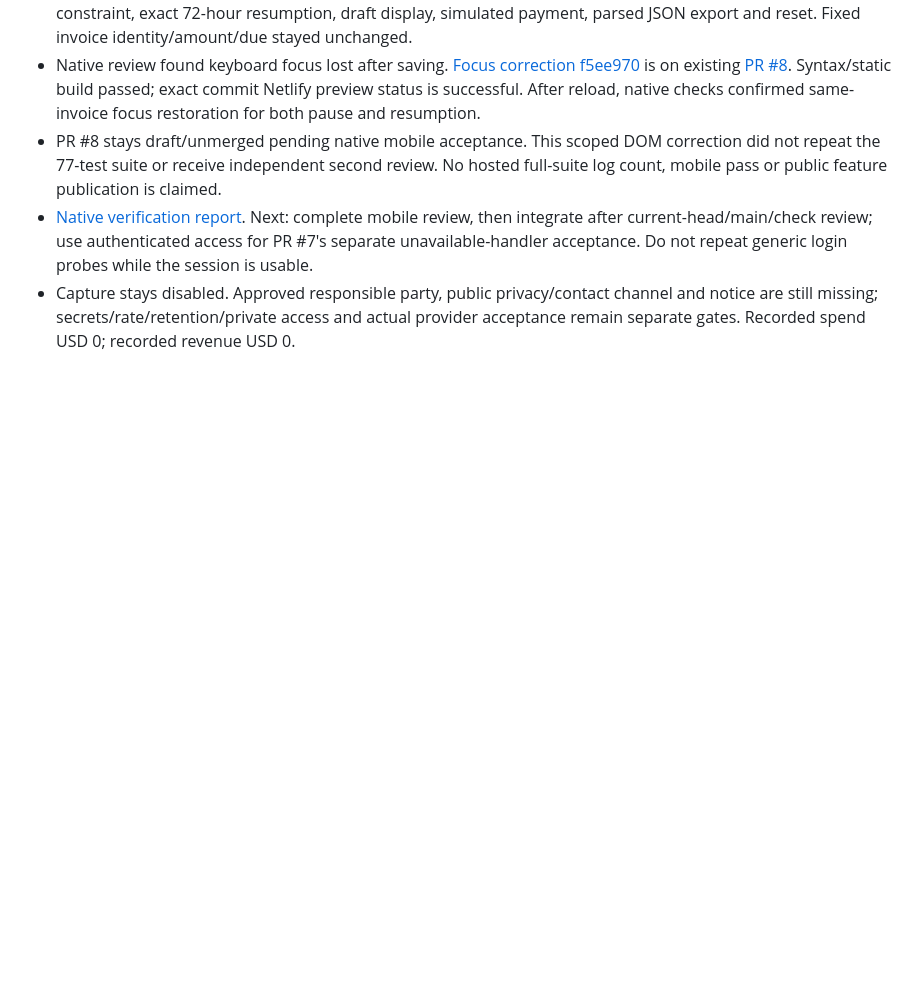
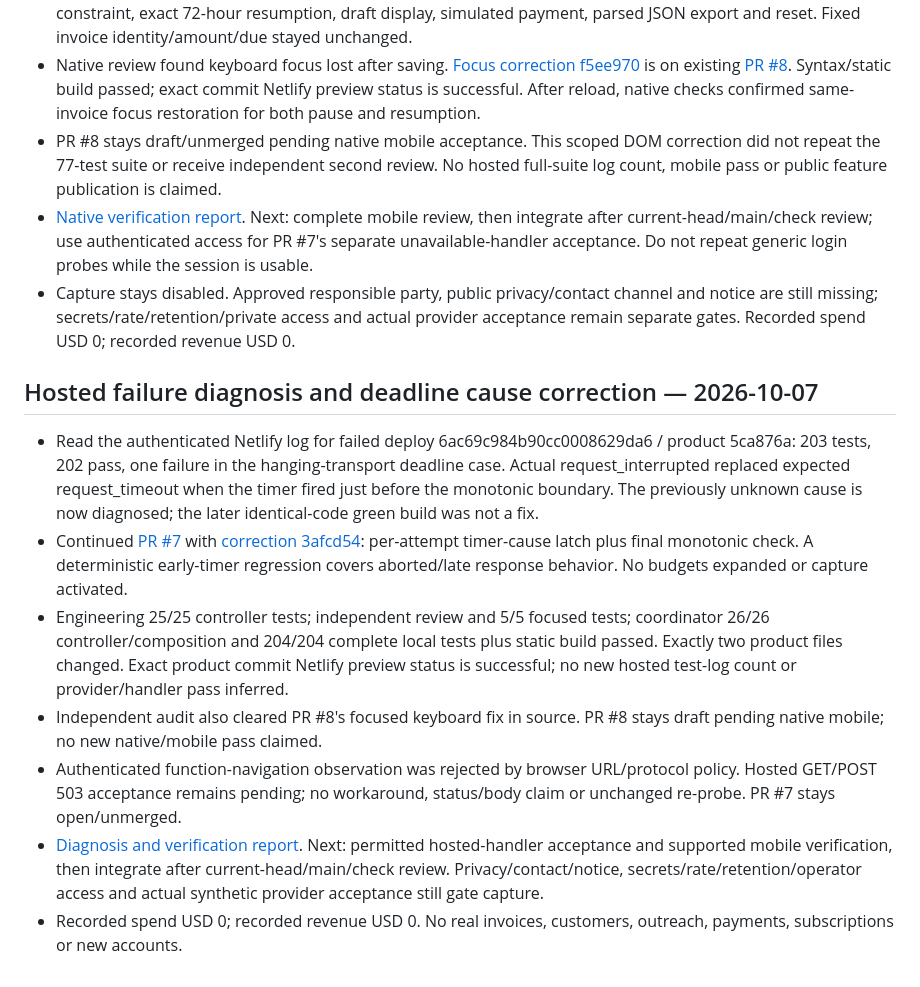
Before and after one commit to RodrigoCalleia/cobro-agent, a Markdown page: docs/WORKBOARD.md, the part around the change. Rendered like a GitHub page; blank space fills up the shorter version.

Commit message:
Record hosted deadline failure diagnosis and verified correction

```diff
--- a/docs/WORKBOARD.md
+++ b/docs/WORKBOARD.md
@@ -280,3 +280,13 @@ Prepared independent [PR #8](https://github.com/RodrigoCalleia/cobro-agent/pull/
 - PR #8 stays draft/unmerged pending native mobile acceptance. This scoped DOM correction did not repeat the 77-test suite or receive independent second review. No hosted full-suite log count, mobile pass or public feature publication is claimed.
 - [Native verification report](reports/2026-10-07-native-followup-verification.md). Next: complete mobile review, then integrate after current-head/main/check review; use authenticated access for PR #7's separate unavailable-handler acceptance. Do not repeat generic login probes while the session is usable.
 - Capture stays disabled. Approved responsible party, public privacy/contact channel and notice are still missing; secrets/rate/retention/private access and actual provider acceptance remain separate gates. Recorded spend USD 0; recorded revenue USD 0.
+
+## Hosted failure diagnosis and deadline cause correction — 2026-10-07
+
+- Read the authenticated Netlify log for failed deploy 6ac69c984b90cc0008629da6 / product 5ca876a: 203 tests, 202 pass, one failure in the hanging-transport deadline case. Actual request_interrupted replaced expected request_timeout when the timer fired just before the monotonic boundary. The previously unknown cause is now diagnosed; the later identical-code green build was not a fix.
+- Continued [PR #7](https://github.com/RodrigoCalleia/cobro-agent/pull/7) with [correction 3afcd54](https://github.com/RodrigoCalleia/cobro-agent/commit/3afcd545ef044454d7ab5163c8bd37134c023ffb): per-attempt timer-cause latch plus final monotonic check. A deterministic early-timer regression covers aborted/late response behavior. No budgets expanded or capture activated.
+- Engineering 25/25 controller tests; independent review and 5/5 focused tests; coordinator 26/26 controller/composition and 204/204 complete local tests plus static build passed. Exactly two product files changed. Exact product commit Netlify preview status is successful; no new hosted test-log count or provider/handler pass inferred.
+- Independent audit also cleared PR #8's focused keyboard fix in source. PR #8 stays draft pending native mobile; no new native/mobile pass claimed.
+- Authenticated function-navigation observation was rejected by browser URL/protocol policy. Hosted GET/POST 503 acceptance remains pending; no workaround, status/body claim or unchanged re-probe. PR #7 stays open/unmerged.
+- [Diagnosis and verification report](reports/2026-10-07-deadline-cause-fix.md). Next: permitted hosted-handler acceptance and supported mobile verification, then integrate after current-head/main/check review. Privacy/contact/notice, secrets/rate/retention/operator access and actual synthetic provider acceptance still gate capture.
+- Recorded spend USD 0; recorded revenue USD 0. No real invoices, customers, outreach, payments, subscriptions or new accounts.
```
Also changed, not shown: docs/reports/2026-10-07-deadline-cause-fix.md (added, +29 -0 lines).
